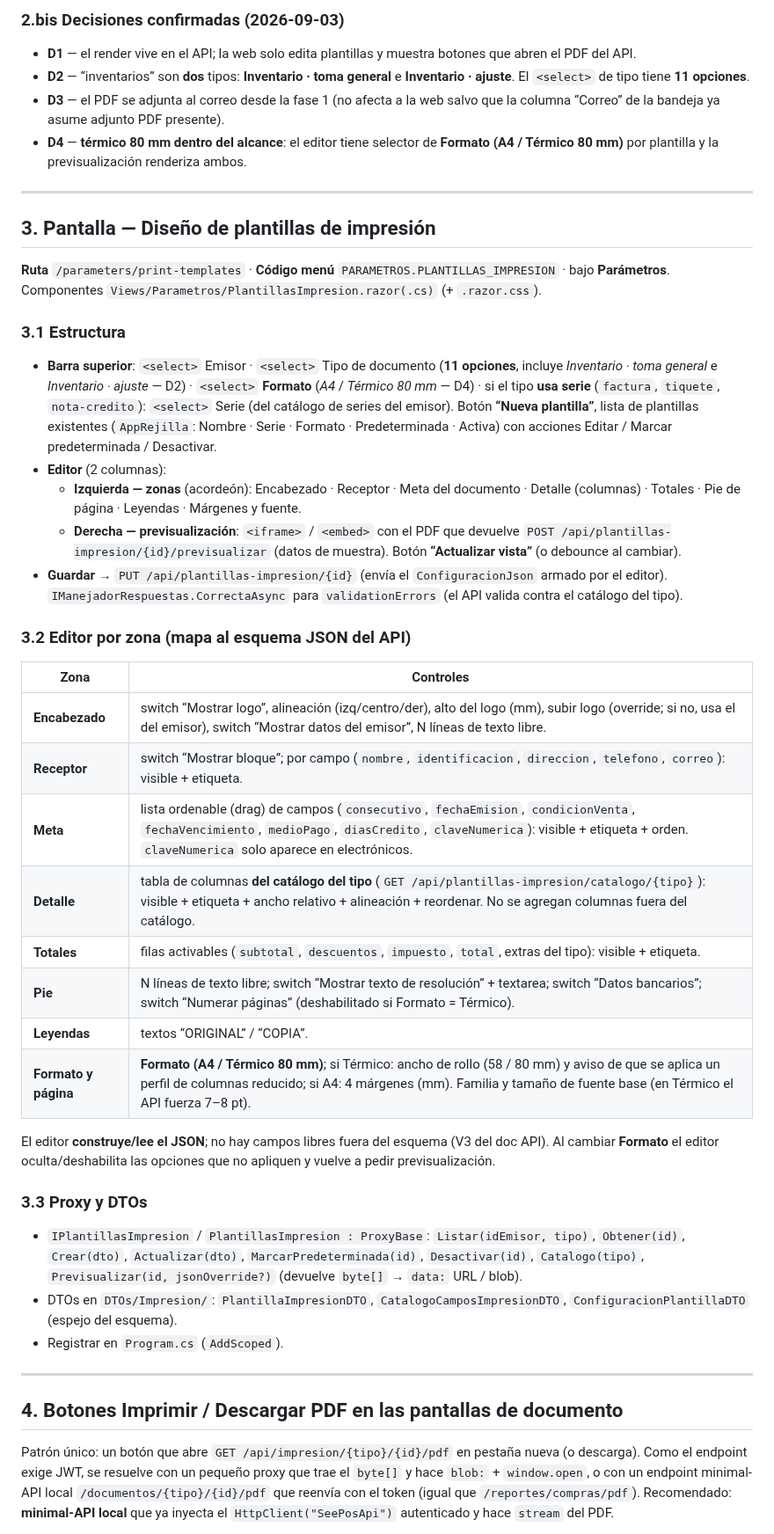
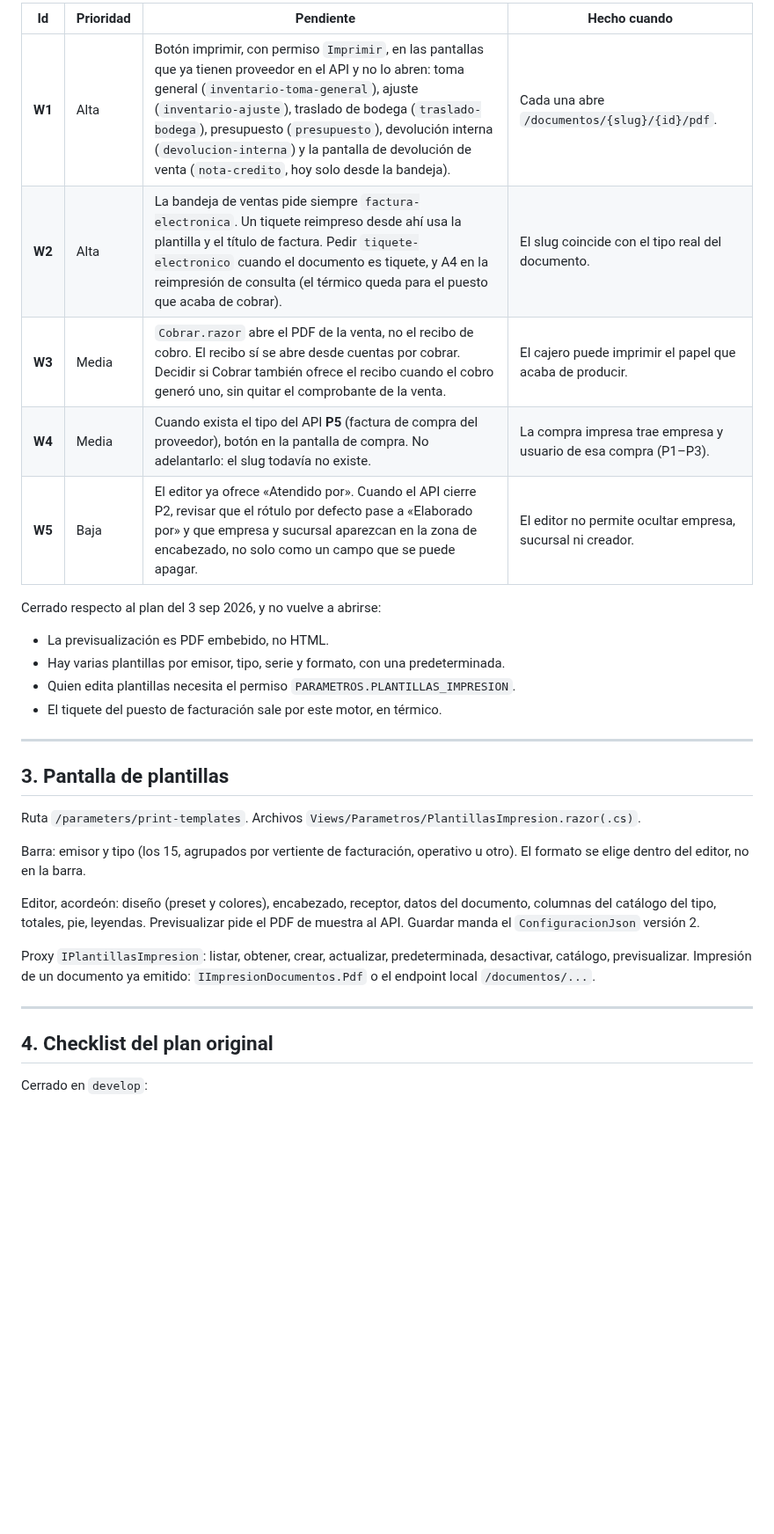
Before and after one commit to SuvesaDev/SuvesaPosSitieWebNew, a Markdown page: docs/MOTOR_PLANTILLAS_IMPRESION_WEB.md, the part around one of its changes. Shown at 88% size. Rendered like a GitHub page; blank space fills up the shorter version.

Commit message:
Mejoras en el motor de impresion

```diff
--- a/docs/MOTOR_PLANTILLAS_IMPRESION_WEB.md
+++ b/docs/MOTOR_PLANTILLAS_IMPRESION_WEB.md
@@ -52,75 +53,40 @@
 
-### 2.bis Decisiones confirmadas (2026-09-03)
-- **D1** — el render vive en el API; la web solo edita plantillas y muestra
-  botones que abren el PDF del API.
-- **D2** — “inventarios” son **dos** tipos: **Inventario · toma general** e
-  **Inventario · ajuste**. El `<select>` de tipo tiene **11 opciones**.
-- **D3** — el PDF se adjunta al correo desde la fase 1 (no afecta a la web salvo
-  que la columna “Correo” de la bandeja ya asume adjunto PDF presente).
-- **D4** — **térmico 80 mm dentro del alcance**: el editor tiene selector de
-  **Formato (A4 / Térmico 80 mm)** por plantilla y la previsualización renderiza
-  ambos.
+| Id | Prioridad | Pendiente | Hecho cuando |
+|---|---|---|---|
+| **W1** | Alta | Botón imprimir, con permiso `Imprimir`, en las pantallas que ya tienen proveedor en el API y no lo abren: toma general (`inventario-toma-general`), ajuste (`inventario-ajuste`), traslado de bodega (`traslado-bodega`), presupuesto (`presupuesto`), devolución interna (`devolucion-interna`) y la pantalla de devolución de venta (`nota-credito`, hoy solo desde la bandeja). | Cada una abre `/documentos/{slug}/{id}/pdf`. |
+| **W2** | Alta | La bandeja de ventas pide siempre `factura-electronica`. Un tiquete reimpreso desde ahí usa la plantilla y el título de factura. Pedir `tiquete-electronico` cuando el documento es tiquete, y A4 en la reimpresión de consulta (el térmico queda para el puesto que acaba de cobrar). | El slug coincide con el tipo real del documento. |
+| **W3** | Media | `Cobrar.razor` abre el PDF de la venta, no el recibo de cobro. El recibo sí se abre desde cuentas por cobrar. Decidir si Cobrar también ofrece el recibo cuando el cobro generó uno, sin quitar el comprobante de la venta. | El cajero puede imprimir el papel que acaba de producir. |
+| **W4** | Media | Cuando exista el tipo del API **P5** (factura de compra del proveedor), botón en la pantalla de compra. No adelantarlo: el slug todavía no existe. | La compra impresa trae empresa y usuario de esa compra (P1–P3). |
+| **W5** | Baja | El editor ya ofrece «Atendido por». Cuando el API cierre P2, revisar que el rótulo por defecto pase a «Elaborado por» y que empresa y sucursal aparezcan en la zona de encabezado, no solo como un campo que se puede apagar. | El editor no permite ocultar empresa, sucursal ni creador. |
+
+Cerrado respecto al plan del 3 sep 2026, y no vuelve a abrirse:
+
+- La previsualización es PDF embebido, no HTML.
+- Hay varias plantillas por emisor, tipo, serie y formato, con una predeterminada.
+- Quien edita plantillas necesita el permiso `PARAMETROS.PLANTILLAS_IMPRESION`.
+- El tiquete del puesto de facturación sale por este motor, en térmico.
 
 ---
 
-## 3. Pantalla — Diseño de plantillas de impresión
+## 3. Pantalla de plantillas
 
-**Ruta** `/parameters/print-templates` · **Código menú**
-`PARAMETROS.PLANTILLAS_IMPRESION` · bajo **Parámetros**.
-Componentes `Views/Parametros/PlantillasImpresion.razor(.cs)` (+ `.razor.css`).
+Ruta `/parameters/print-templates`. Archivos
+`Views/Parametros/PlantillasImpresion.razor(.cs)`.
 
-### 3.1 Estructura
-- **Barra superior**: `<select>` Emisor · `<select>` Tipo de documento
-  (**11 opciones**, incluye *Inventario · toma general* e *Inventario · ajuste*
-  — D2) · `<select>` **Formato** (*A4* / *Térmico 80 mm* — D4) · si el tipo
-  **usa serie** (`factura`, `tiquete`, `nota-credito`): `<select>` Serie (del
-  catálogo de series del emisor). Botón **“Nueva plantilla”**, lista de
-  plantillas existentes (`AppRejilla`: Nombre · Serie · Formato · Predeterminada
-  · Activa) con acciones Editar / Marcar predeterminada / Desactivar.
-- **Editor** (2 columnas):
-  - **Izquierda — zonas** (acordeón): Encabezado · Receptor · Meta del documento ·
-    Detalle (columnas) · Totales · Pie de página · Leyendas · Márgenes y fuente.
-  - **Derecha — previsualización**: `<iframe>` / `<embed>` con el PDF que
-    devuelve `POST /api/plantillas-impresion/{id}/previsualizar` (datos de
-    muestra). Botón **“Actualizar vista”** (o debounce al cambiar).
-- **Guardar** → `PUT /api/plantillas-impresion/{id}` (envía el `ConfiguracionJson`
-  armado por el editor). `IManejadorRespuestas.CorrectaAsync` para
-  `validationErrors` (el API valida contra el catálogo del tipo).
+Barra: emisor y tipo (los 15, agrupados por vertiente de facturación, operativo
+u otro). El formato se elige dentro del editor, no en la barra.
 
-### 3.2 Editor por zona (mapa al esquema JSON del API)
-| Zona | Controles |
-|---|---|
-| **Encabezado** | switch “Mostrar logo”, alineación (izq/centro/der), alto del logo (mm), subir logo (override; si no, usa el del emisor), switch “Mostrar datos del emisor”, N líneas de texto libre. |
-| **Receptor** | switch “Mostrar bloque”; por campo (`nombre`, `identificacion`, `direccion`, `telefono`, `correo`): visible + etiqueta. |
-| **Meta** | lista ordenable (drag) de campos (`consecutivo`, `fechaEmision`, `condicionVenta`, `fechaVencimiento`, `medioPago`, `diasCredito`, `claveNumerica`): visible + etiqueta + orden. `claveNumerica` solo aparece en electrónicos. |
-| **Detalle** | tabla de columnas **del catálogo del tipo** (`GET /api/plantillas-impresion/catalogo/{tipo}`): visible + etiqueta + ancho relativo + alineación + reordenar. No se agregan columnas fuera del catálogo. |
-| **Totales** | filas activables (`subtotal`, `descuentos`, `impuesto`, `total`, extras del tipo): visible + etiqueta. |
-| **Pie** | N líneas de texto libre; switch “Mostrar texto de resolución” + textarea; switch “Datos bancarios”; switch “Numerar páginas” (deshabilitado si Formato = Térmico). |
-| **Leyendas** | textos “ORIGINAL” / “COPIA”. |
-| **Formato y página** | **Formato (A4 / Térmico 80 mm)**; si Térmico: ancho de rollo (58 / 80 mm) y aviso de que se aplica un perfil de columnas reducido; si A4: 4 márgenes (mm). Familia y tamaño de fuente base (en Térmico el API fuerza 7–8 pt). |
+Editor, acordeón: diseño (preset y colores), encabezado, receptor, datos del
+documento, columnas del catálogo del tipo, totales, pie, leyendas. Previsualizar
+pide el PDF de muestra al API. Guardar manda el `ConfiguracionJson` versión 2.
 
-El editor **construye/lee el JSON**; no hay campos libres fuera del esquema (V3
-del doc API). Al cambiar **Formato** el editor oculta/deshabilita las opciones
-que no apliquen y vuelve a pedir previsualización.
-
-### 3.3 Proxy y DTOs
-- `IPlantillasImpresion` / `PlantillasImpresion : ProxyBase`:
-  `Listar(idEmisor, tipo)`, `Obtener(id)`, `Crear(dto)`, `Actualizar(dto)`,
-  `MarcarPredeterminada(id)`, `Desactivar(id)`, `Catalogo(tipo)`,
-  `Previsualizar(id, jsonOverride?)` (devuelve `byte[]` → `data:` URL / blob).
-- DTOs en `DTOs/Impresion/`: `PlantillaImpresionDTO`,
-  `CatalogoCamposImpresionDTO`, `ConfiguracionPlantillaDTO` (espejo del esquema).
-- Registrar en `Program.cs` (`AddScoped`).
+Proxy `IPlantillasImpresion`: listar, obtener, crear, actualizar, predeterminada,
+desactivar, catálogo, previsualizar. Impresión de un documento ya emitido:
+`IImpresionDocumentos.Pdf` o el endpoint local `/documentos/...`.
 
 ---
 
-## 4. Botones Imprimir / Descargar PDF en las pantallas de documento
+## 4. Checklist del plan original
 
-Patrón único: un botón que abre
-`GET /api/impresion/{tipo}/{id}/pdf` en pestaña nueva (o descarga). Como el
-endpoint exige JWT, se resuelve con un pequeño proxy que trae el `byte[]` y hace
-`blob:` + `window.open`, o con un endpoint minimal-API local
-`/documentos/{tipo}/{id}/pdf` que reenvía con el token (igual que
-`/reportes/compras/pdf`). Recomendado: **minimal-API local** que ya inyecta el
-`HttpClient("SeePosApi")` autenticado y hace `stream` del PDF.
+Cerrado en `develop`:
 
```
Also changed, not shown: other parts of docs/MOTOR_PLANTILLAS_IMPRESION_WEB.md (+57 -121 lines).
